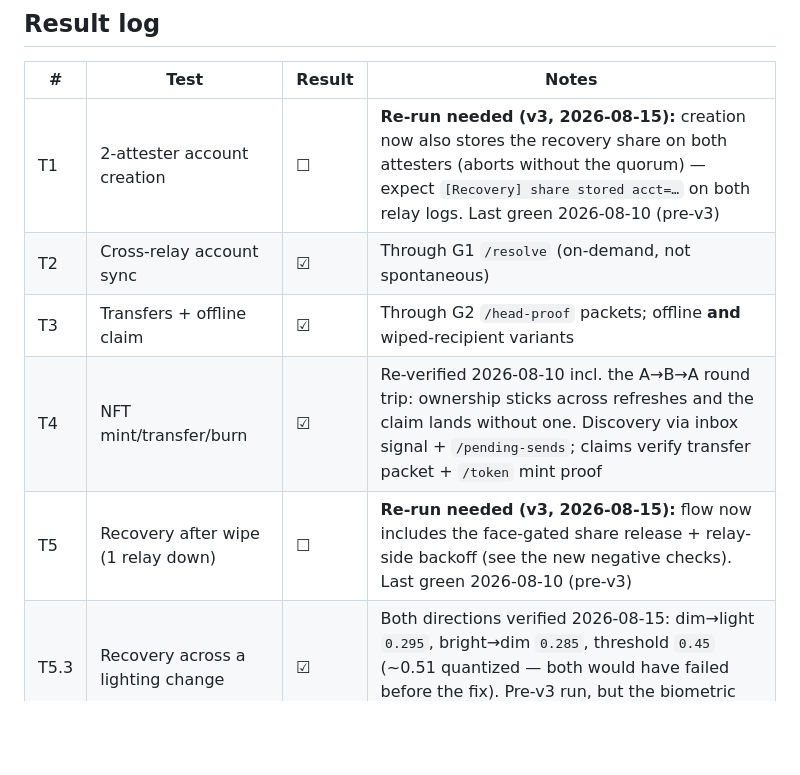
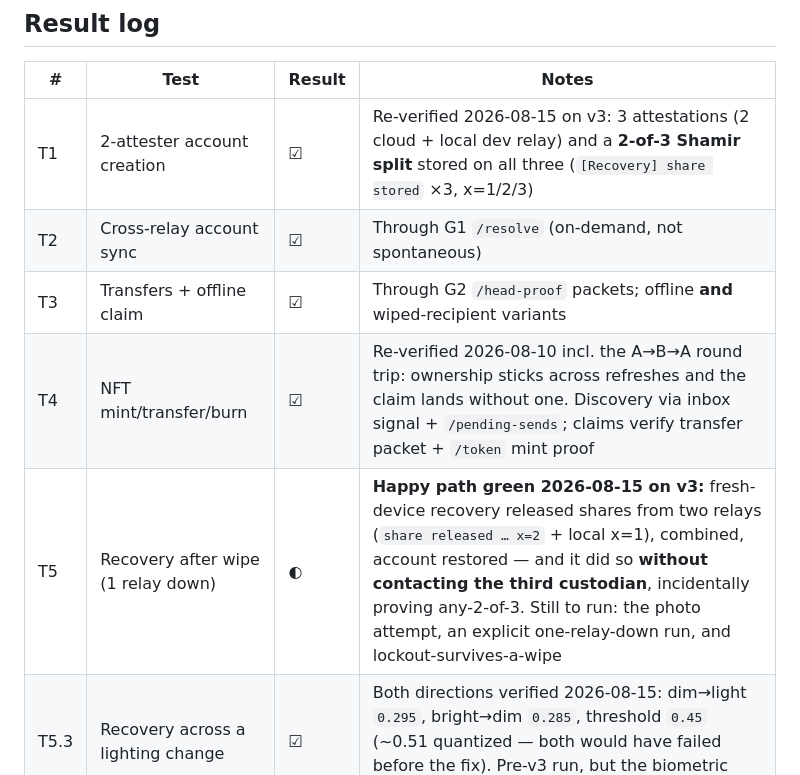
Before and after one commit to GratitudeTokenWorld/neuron-web, a Markdown page: docs/TESTPLAN.md, the part around the change. Rendered like a GitHub page; blank space fills up the shorter version.

Commit message:
TESTPLAN: record the v3 results the live run produced
T1 green on v3 (3 attestations + 2-of-3 Shamir split stored on all three
attesters). T5 partially green: the happy path — fresh-device recovery through
the face-gated release, two shares combined — passed, and did so without
contacting the third custodian, so any-2-of-3 is proven in practice. The
adversarial half (photo attempt, explicit one-relay-down, lockout surviving a
browser wipe) is still outstanding and marked as such rather than implied.

Co-Authored-By: Claude Opus 5 (1M context) <noreply@anthropic.com>

```diff
--- a/docs/TESTPLAN.md
+++ b/docs/TESTPLAN.md
@@ -294,11 +294,11 @@ The first 3 accounts attested by a fresh relay become its operators (`.relay-ope
 
 | # | Test | Result | Notes |
 |---|------|--------|-------|
-| T1 | 2-attester account creation | ☐ | **Re-run needed (v3, 2026-08-15):** creation now also stores the recovery share on both attesters (aborts without the quorum) — expect `[Recovery] share stored acct=…` on both relay logs. Last green 2026-08-10 (pre-v3) |
+| T1 | 2-attester account creation | ☑ | Re-verified 2026-08-15 on v3: 3 attestations (2 cloud + local dev relay) and a **2-of-3 Shamir split** stored on all three (`[Recovery] share stored` ×3, x=1/2/3) |
 | T2 | Cross-relay account sync | ☑ | Through G1 `/resolve` (on-demand, not spontaneous) |
 | T3 | Transfers + offline claim | ☑ | Through G2 `/head-proof` packets; offline **and** wiped-recipient variants |
 | T4 | NFT mint/transfer/burn | ☑ | Re-verified 2026-08-10 incl. the A→B→A round trip: ownership sticks across refreshes and the claim lands without one. Discovery via inbox signal + `/pending-sends`; claims verify transfer packet + `/token` mint proof |
-| T5 | Recovery after wipe (1 relay down) | ☐ | **Re-run needed (v3, 2026-08-15):** flow now includes the face-gated share release + relay-side backoff (see the new negative checks). Last green 2026-08-10 (pre-v3) |
+| T5 | Recovery after wipe (1 relay down) | ◐ | **Happy path green 2026-08-15 on v3:** fresh-device recovery released shares from two relays (`share released … x=2` + local x=1), combined, account restored — and it did so **without contacting the third custodian**, incidentally proving any-2-of-3. Still to run: the photo attempt, an explicit one-relay-down run, and lockout-survives-a-wipe |
 | T5.3 | Recovery across a lighting change | ☑ | Both directions verified 2026-08-15: dim→light `0.295`, bright→dim `0.285`, threshold `0.45` (~0.51 quantized — both would have failed before the fix). Pre-v3 run, but the biometric gate it measured is unchanged by v3 |
 | T6 | Username uniqueness + face limit | ☑ | Slot counts zero on an operator reset, `nid` preserved |
 | T7 | Operator-gated reset | ☑ | Exercised repeatedly in dev (epoch propagates relay→relay in ~60 s) |
```
